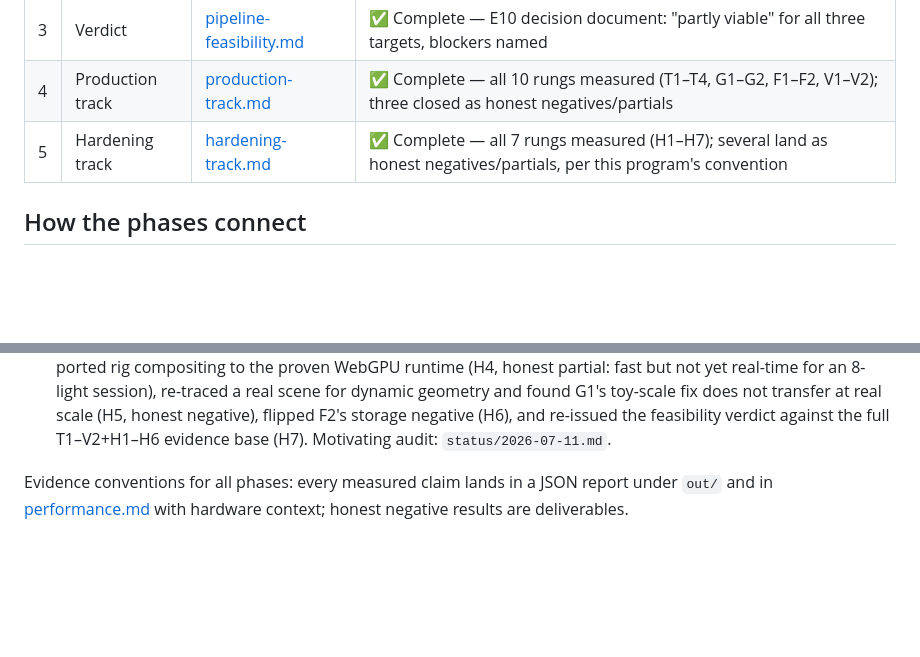
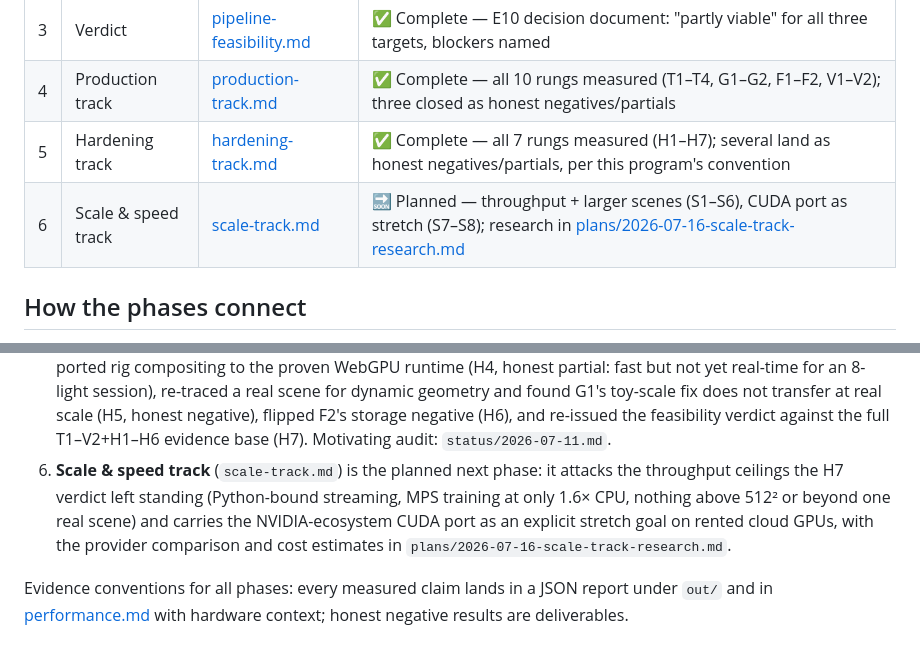
Before and after one commit to bgyss/nrp, a Markdown page: docs/tracks.md, 2 parts joined by grey strips. Rendered like a GitHub page; blank space fills up the shorter version.

```diff
--- a/docs/tracks.md
+++ b/docs/tracks.md
@@ -11,6 +11,7 @@ prompts (or, for phase 3, a decision document); each links its evidence into
 | 3 | Verdict | [pipeline-feasibility.md](pipeline-feasibility.md) | ✅ Complete — E10 decision document: "partly viable" for all three targets, blockers named |
 | 4 | Production track | [production-track.md](production-track.md) | ✅ Complete — all 10 rungs measured (T1–T4, G1–G2, F1–F2, V1–V2); three closed as honest negatives/partials |
 | 5 | Hardening track | [hardening-track.md](hardening-track.md) | ✅ Complete — all 7 rungs measured (H1–H7); several land as honest negatives/partials, per this program's convention |
+| 6 | Scale & speed track | [scale-track.md](scale-track.md) | 🔜 Planned — throughput + larger scenes (S1–S6), CUDA port as stretch (S7–S8); research in [plans/2026-07-16-scale-track-research.md](plans/2026-07-16-scale-track-research.md) |
 
 ## How the phases connect
 
@@ -42,6 +43,12 @@ prompts (or, for phase 3, a decision document); each links its evidence into
    honest negative), flipped F2's storage negative (H6), and re-issued the
    feasibility verdict against the full T1–V2+H1–H6 evidence base (H7).
    Motivating audit: `status/2026-07-11.md`.
+6. **Scale & speed track** (`scale-track.md`) is the planned next phase: it
+   attacks the throughput ceilings the H7 verdict left standing (Python-bound
+   streaming, MPS training at only 1.6× CPU, nothing above 512² or beyond one
+   real scene) and carries the NVIDIA-ecosystem CUDA port as an explicit
+   stretch goal on rented cloud GPUs, with the provider comparison and cost
+   estimates in `plans/2026-07-16-scale-track-research.md`.
 
 Evidence conventions for all phases: every measured claim lands in a JSON
 report under `out/` and in [performance.md](performance.md) with hardware
```
Also changed, not shown: docs/plans/2026-07-16-scale-track-research.md (added, +146 -0 lines), docs/scale-track.md (added, +220 -0 lines).
